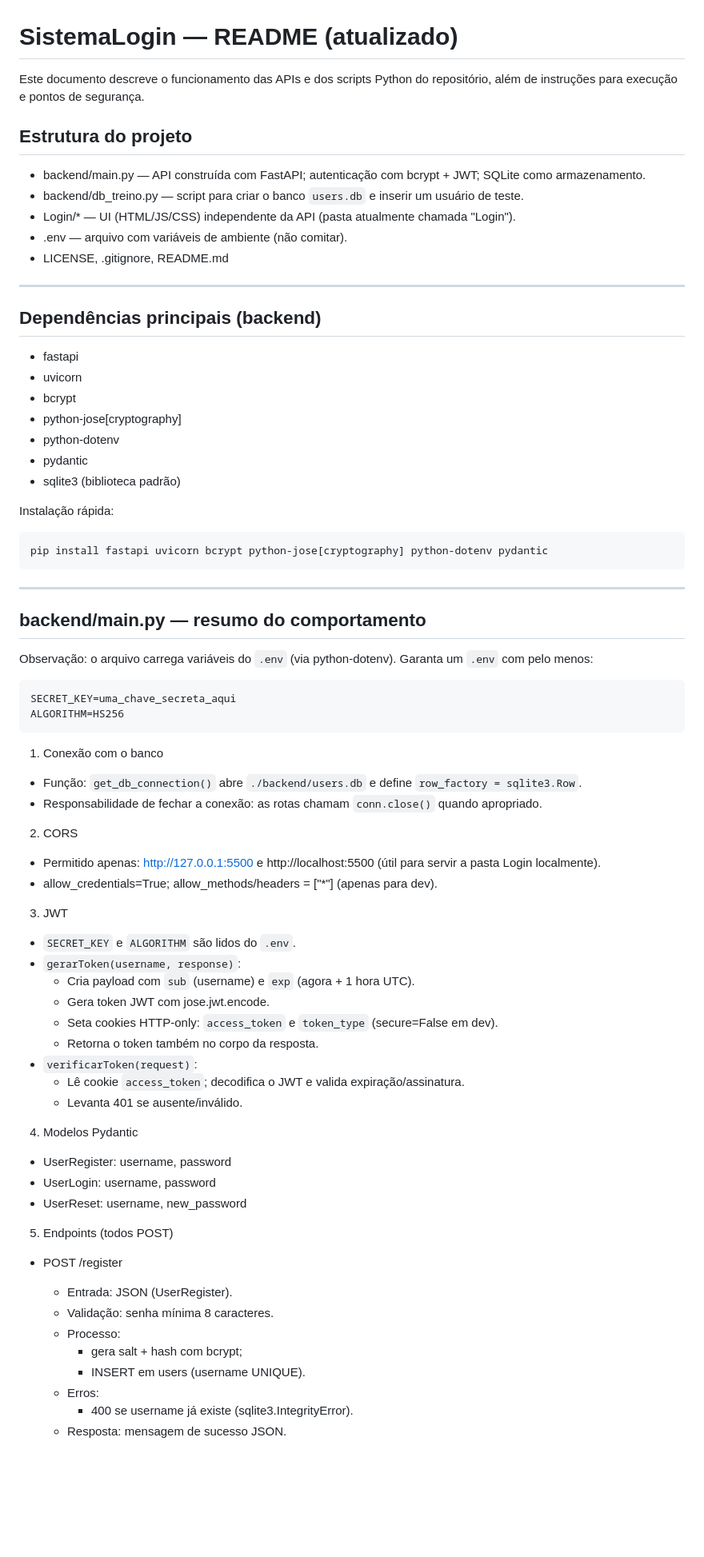
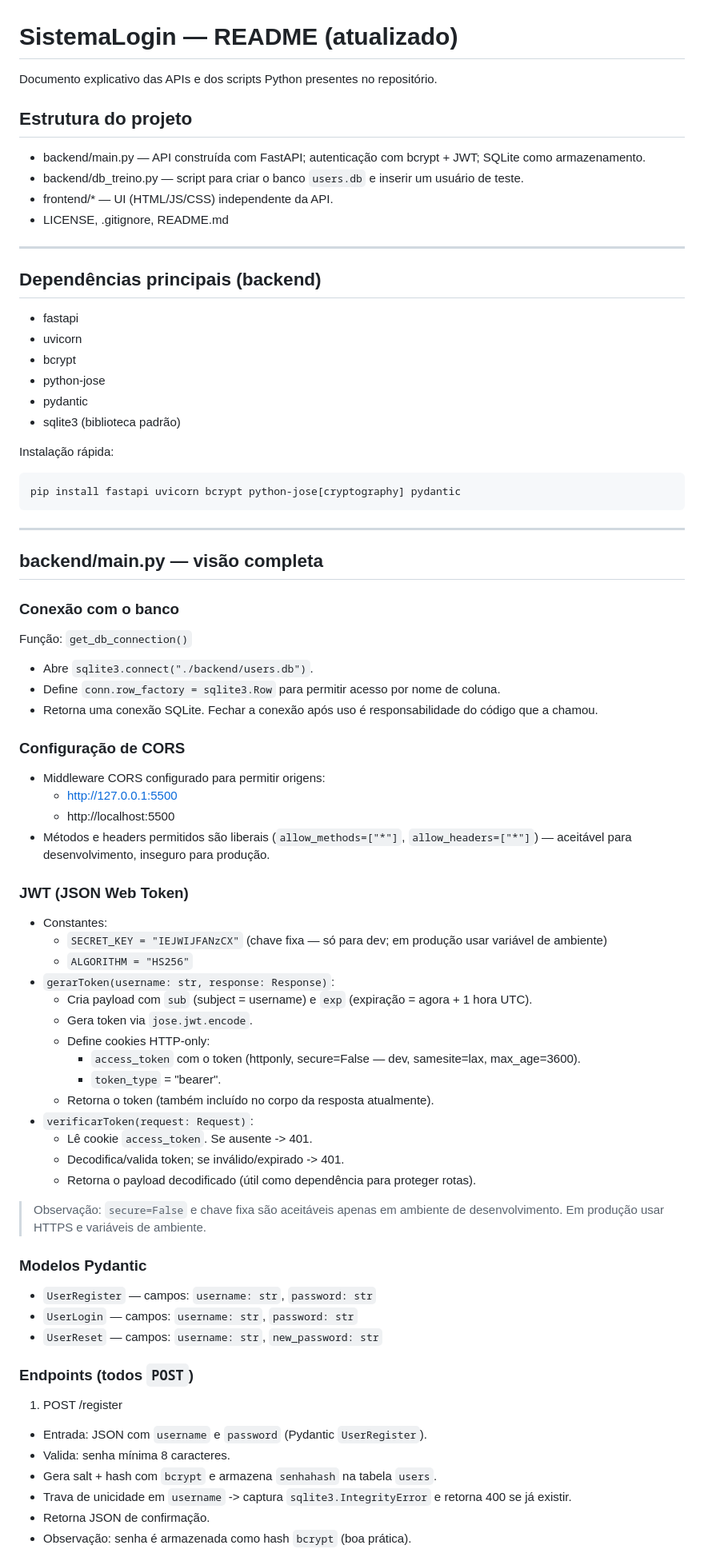
Before and after one commit to Augustbr01/SistemaLogin, a Markdown page: README.md, the part around the change printed below. Shown: that part at 80% size. Drawn GitHub-style; blank space fills up the shorter version.

Commit message:
Update README.md to clarify project structure, installation instructions, and security recommendations

````diff
--- a/README.md
+++ b/README.md
@@ -1,12 +1,11 @@
 # SistemaLogin — README (atualizado)
 
-Este documento descreve o funcionamento das APIs e dos scripts Python do repositório, além de instruções para execução e pontos de segurança.
+Documento explicativo das APIs e dos scripts Python presentes no repositório.
 
 ## Estrutura do projeto
 - backend/main.py — API construída com FastAPI; autenticação com bcrypt + JWT; SQLite como armazenamento.
 - backend/db_treino.py — script para criar o banco `users.db` e inserir um usuário de teste.
-- Login/* — UI (HTML/JS/CSS) independente da API (pasta atualmente chamada "Login").
-- .env — arquivo com variáveis de ambiente (não comitar).
+- frontend/* — UI (HTML/JS/CSS) independente da API.
 - LICENSE, .gitignore, README.md
 
 ---
@@ -15,59 +14,61 @@ Este documento descreve o funcionamento das APIs e dos scripts Python do reposit
 - fastapi
 - uvicorn
 - bcrypt
-- python-jose[cryptography]
-- python-dotenv
+- python-jose
 - pydantic
 - sqlite3 (biblioteca padrão)
 
 Instalação rápida:
-```powershell
-pip install fastapi uvicorn bcrypt python-jose[cryptography] python-dotenv pydantic
+```bash
+pip install fastapi uvicorn bcrypt python-jose[cryptography] pydantic
 ```
 
 ---
 
-## backend/main.py — resumo do comportamento
+## backend/main.py — visão completa
 
-Observação: o arquivo carrega variáveis do `.env` (via python-dotenv). Garanta um `.env` com pelo menos:
-```
-SECRET_KEY=uma_chave_secreta_aqui
-ALGORITHM=HS256
-```
+### Conexão com o banco
+Função: `get_db_connection()`
+- Abre `sqlite3.connect("./backend/users.db")`.
+- Define `conn.row_factory = sqlite3.Row` para permitir acesso por nome de coluna.
+- Retorna uma conexão SQLite. Fechar a conexão após uso é responsabilidade do código que a chamou.
 
-1) Conexão com o banco
-- Função: `get_db_connection()` abre `./backend/users.db` e define `row_factory = sqlite3.Row`.
-- Responsabilidade de fechar a conexão: as rotas chamam `conn.close()` quando apropriado.
+### Configuração de CORS
+- Middleware CORS configurado para permitir origens:
+  - http://127.0.0.1:5500
+  - http://localhost:5500
+- Métodos e headers permitidos são liberais (`allow_methods=["*"]`, `allow_headers=["*"]`) — aceitável para desenvolvimento, inseguro para produção.
 
-2) CORS
-- Permitido apenas: http://127.0.0.1:5500 e http://localhost:5500 (útil para servir a pasta Login localmente).
-- allow_credentials=True; allow_methods/headers = ["*"] (apenas para dev).
+### JWT (JSON Web Token)
+- Constantes:
+  - `SECRET_KEY = "IEJWIJFANzCX"` (chave fixa — só para dev; em produção usar variável de ambiente)
+  - `ALGORITHM = "HS256"`
+- `gerarToken(username: str, response: Response)`:
+  - Cria payload com `sub` (subject = username) e `exp` (expiração = agora + 1 hora UTC).
+  - Gera token via `jose.jwt.encode`.
+  - Define cookies HTTP-only:
+    - `access_token` com o token (httponly, secure=False — dev, samesite=lax, max_age=3600).
+    - `token_type` = "bearer".
+  - Retorna o token (também incluído no corpo da resposta atualmente).
+- `verificarToken(request: Request)`:
+  - Lê cookie `access_token`. Se ausente -> 401.
+  - Decodifica/valida token; se inválido/expirado -> 401.
+  - Retorna o payload decodificado (útil como dependência para proteger rotas).
 
-3) JWT
-- `SECRET_KEY` e `ALGORITHM` são lidos do `.env`.
-- `gerarToken(username, response)`:
-  - Cria payload com `sub` (username) e `exp` (agora + 1 hora UTC).
-  - Gera token JWT com jose.jwt.encode.
-  - Seta cookies HTTP-only: `access_token` e `token_type` (secure=False em dev).
-  - Retorna o token também no corpo da resposta.
-- `verificarToken(request)`:
-  - Lê cookie `access_token`; decodifica o JWT e valida expiração/assinatura.
-  - Levanta 401 se ausente/inválido.
+> Observação: `secure=False` e chave fixa são aceitáveis apenas em ambiente de desenvolvimento. Em produção usar HTTPS e variáveis de ambiente.
 
-4) Modelos Pydantic
-- UserRegister: username, password
-- UserLogin: username, password
-- UserReset: username, new_password
+### Modelos Pydantic
+- `UserRegister` — campos: `username: str`, `password: str`
+- `UserLogin` — campos: `username: str`, `password: str`
+- `UserReset` — campos: `username: str`, `new_password: str`
 
-5) Endpoints (todos POST)
+### Endpoints (todos `POST`)
 
-- POST /register
-  - Entrada: JSON (UserRegister).
-  - Validação: senha mínima 8 caracteres.
-  - Processo:
-    - gera salt + hash com bcrypt;
-    - INSERT em users (username UNIQUE).
-  - Erros:
-    - 400 se username já existe (sqlite3.IntegrityError).
-  - Resposta: mensagem de sucesso JSON.
+1) POST /register
+- Entrada: JSON com `username` e `password` (Pydantic `UserRegister`).
+- Valida: senha mínima 8 caracteres.
+- Gera salt + hash com `bcrypt` e armazena `senhahash` na tabela `users`.
+- Trava de unicidade em `username` -> captura `sqlite3.IntegrityError` e retorna 400 se já existir.
+- Retorna JSON de confirmação.
+- Observação: senha é armazenada como hash `bcrypt` (boa prática).
 
````
Also changed, not shown: other parts of README.md (+48 -67 lines).
